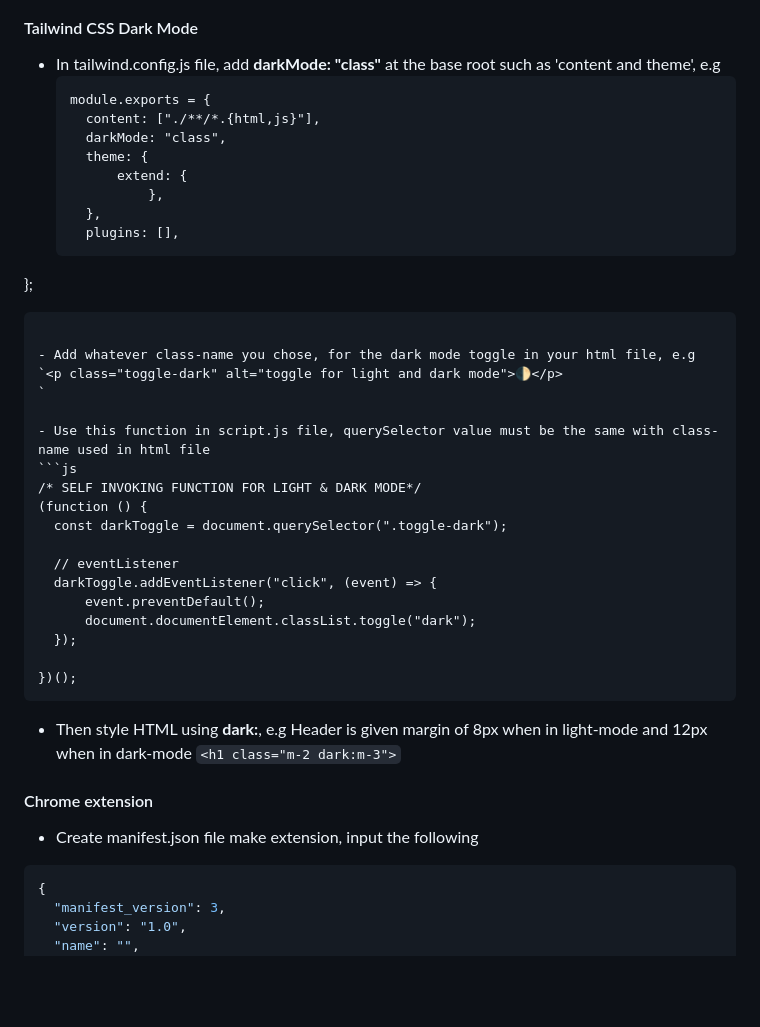
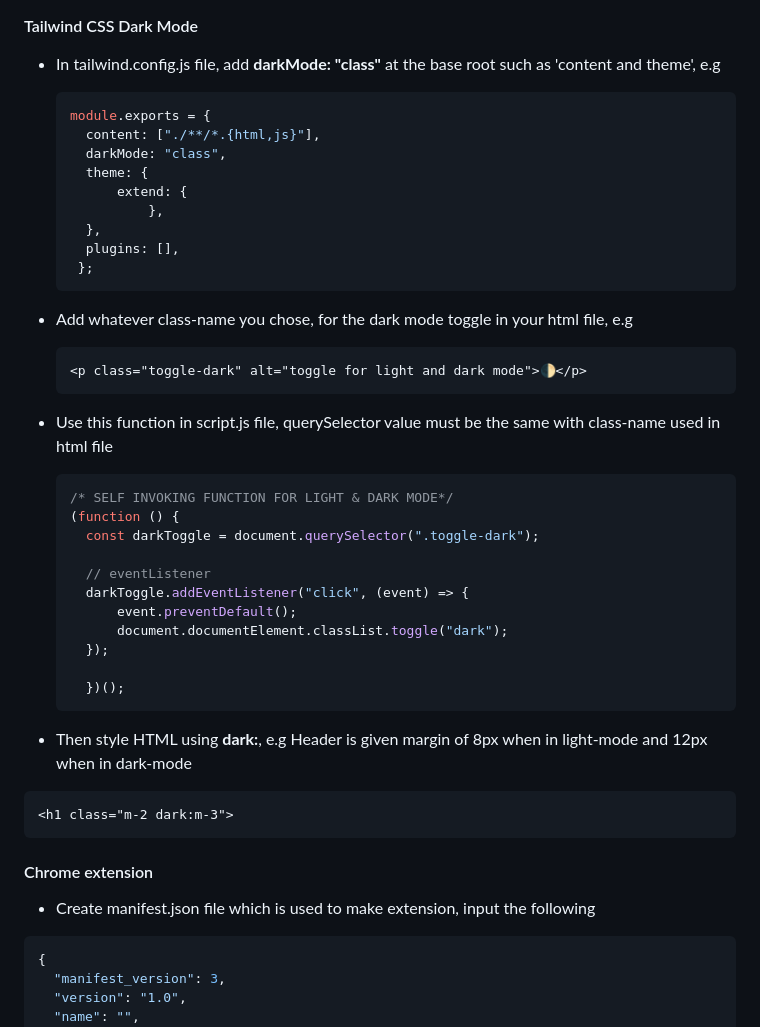
Before and after one commit to f-lajoc/passwordGenerator, a Markdown page: readMe.md, the part around the change printed below. Rendered like a GitHub page; blank space fills up the shorter version.

````diff
--- a/readMe.md
+++ b/readMe.md
@@ -57,7 +54,7 @@ link will be generated by github
 ### What I learned and used
 #### Tailwind CSS Dark Mode
 - In tailwind.config.js file, add **darkMode: "class"** at the base root such as 'content and theme', e.g
-  ```
+  ```js
   module.exports = {
 	content: ["./**/*.{html,js}"],
 	darkMode: "class",
@@ -66,17 +63,18 @@ link will be generated by github
 			},
 	},
 	plugins: [],
-};
+   };
   ```
 
 - Add whatever class-name you chose, for the dark mode toggle in your html file, e.g
-  `<p class="toggle-dark" alt="toggle for light and dark mode">🌓</p>
-  `
+  ```html
+  <p class="toggle-dark" alt="toggle for light and dark mode">🌓</p>
+  ```
 
 - Use this function in script.js file, querySelector value must be the same with class-name used in html file
   ```js
   /* SELF INVOKING FUNCTION FOR LIGHT & DARK MODE*/
-(function () {
+  (function () {
 	const darkToggle = document.querySelector(".toggle-dark");
 
 	// eventListener
@@ -85,13 +83,15 @@ link will be generated by github
 		document.documentElement.classList.toggle("dark");
 	});
 
-})();
+    })();
   ```
 - Then style HTML using **dark:**, e.g Header is given margin of 8px when in light-mode and 12px when in dark-mode
-`<h1 class="m-2 dark:m-3">`
+```html
+<h1 class="m-2 dark:m-3">
+```
 
 #### Chrome extension
-- Create manifest.json file make extension, input the following
+- Create manifest.json file which is used to make extension, input the following
 ```json
 {
   "manifest_version": 3,
````
Also changed, not shown: other parts of readMe.md (+15 -10 lines).
